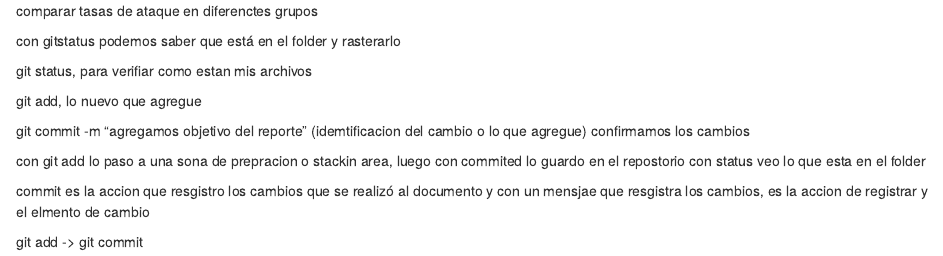
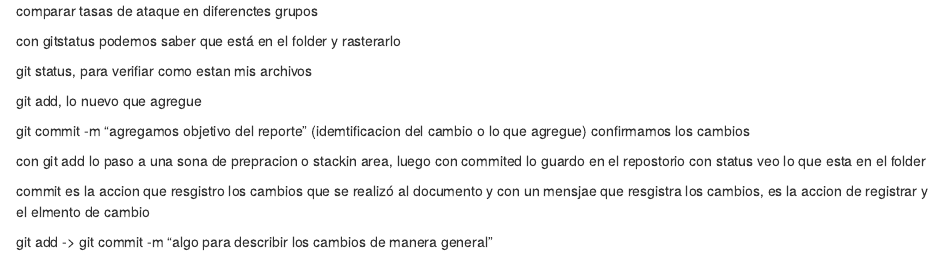
Before and after one commit to esdrasjyl/casos, an R Markdown document (sitrep.Rmd): the page in a window 1100 px wide, from its top. Rendered offline with R 4.5, knitr and Pandoc, with nearby package versions.

```diff
--- a/sitrep.Rmd
+++ b/sitrep.Rmd
@@ -16,4 +16,4 @@
 commit es la accion que resgistro los cambios que se realizó al documento y con un mensjae que resgistra los cambios, es la accion de registrar y el elmento de cambio
 
 
-git add -> git commit
+git add -> git commit -m "algo para describir los cambios de manera general"
```
